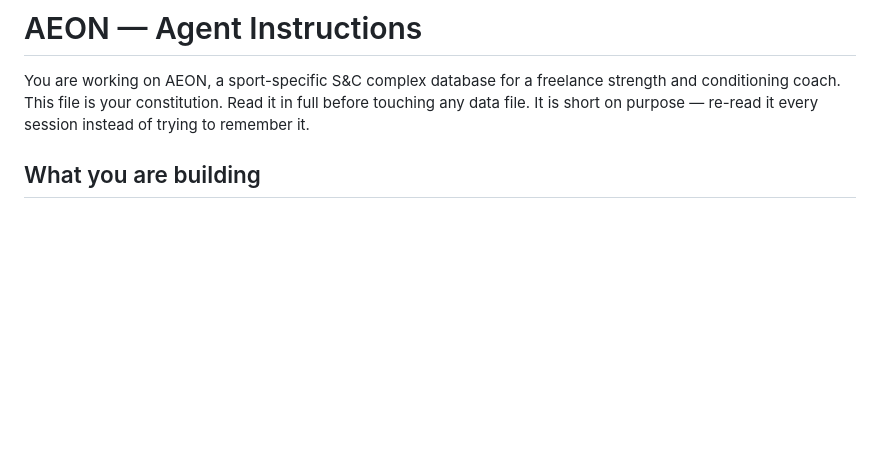
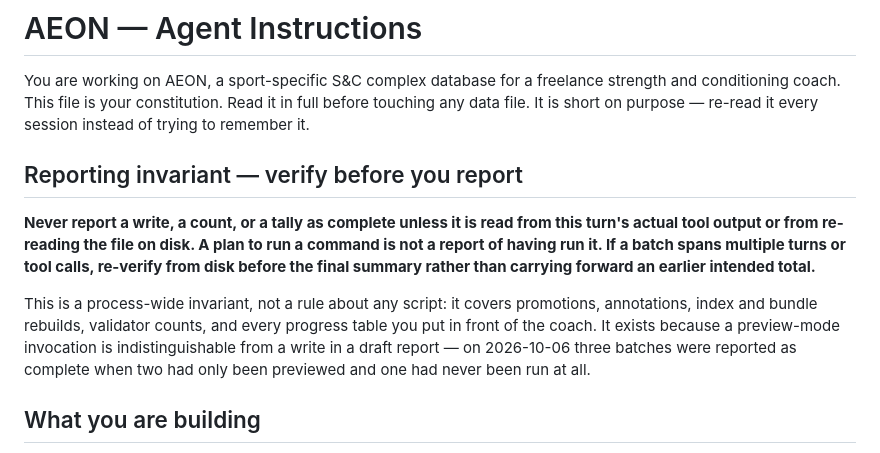
Before and after one commit to Nirav846/AEON, a Markdown page: AGENTS.md, the part around the change. Rendered like a GitHub page; blank space fills up the shorter version.

Commit message:
Add reporting invariant: verify from tool output or disk before reporting, not from intent

```diff
--- a/AGENTS.md
+++ b/AGENTS.md
@@ -4,6 +4,21 @@ You are working on AEON, a sport-specific S&C complex database for a freelance
 strength and conditioning coach. This file is your constitution. Read it in
 full before touching any data file. It is short on purpose — re-read it every
 session instead of trying to remember it.
+
+## Reporting invariant — verify before you report
+
+**Never report a write, a count, or a tally as complete unless it is read
+from this turn's actual tool output or from re-reading the file on disk. A
+plan to run a command is not a report of having run it. If a batch spans
+multiple turns or tool calls, re-verify from disk before the final summary
+rather than carrying forward an earlier intended total.**
+
+This is a process-wide invariant, not a rule about any script: it covers
+promotions, annotations, index and bundle rebuilds, validator counts, and
+every progress table you put in front of the coach. It exists because a
+preview-mode invocation is indistinguishable from a write in a draft report —
+on 2026-10-06 three batches were reported as complete when two had only been
+previewed and one had never been run at all.
 
 ## What you are building
 
```
